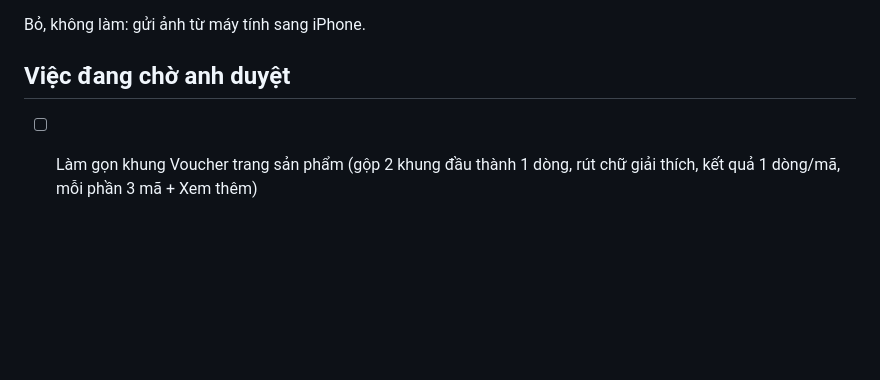
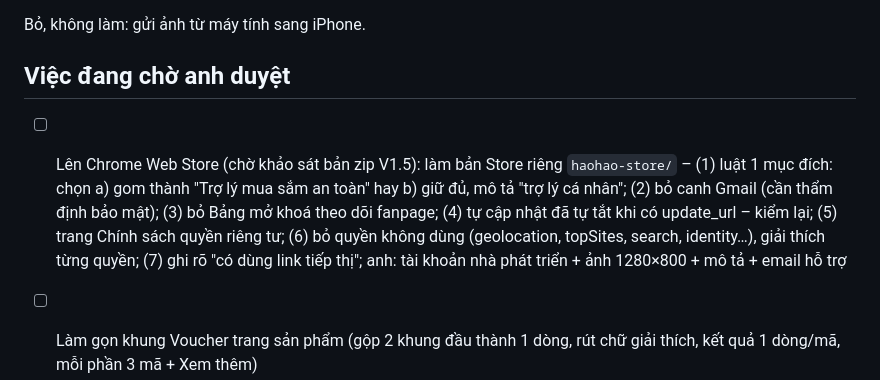
Before and after one commit to nhatphan79/nhatphan79, a Markdown page: BAN-GIAO.md, the part around the change. Drawn GitHub-style; blank space fills up the shorter version.

Commit message:
Bàn giao: ghi việc chờ lên Chrome Web Store
Co-Authored-By: Claude Opus 5.5 <noreply@anthropic.com>
Claude-Session: https://claude.ai/code/session_01PKspecy321G5F9QrzhTNKv

```diff
--- a/BAN-GIAO.md
+++ b/BAN-GIAO.md
@@ -95,6 +95,7 @@ Sau MỖI lần sửa xong: nén thư mục HaoHao đang chạy (bỏ `server-cl
 Bỏ, không làm: gửi ảnh từ máy tính sang iPhone.
 
 ## Việc đang chờ anh duyệt
+- [ ] Lên Chrome Web Store (chờ khảo sát bản zip V1.5): làm bản Store riêng `haohao-store/` – (1) luật 1 mục đích: chọn a) gom thành "Trợ lý mua sắm an toàn" hay b) giữ đủ, mô tả "trợ lý cá nhân"; (2) bỏ canh Gmail (cần thẩm định bảo mật); (3) bỏ Bảng mở khoá theo dõi fanpage; (4) tự cập nhật đã tự tắt khi có update_url – kiểm lại; (5) trang Chính sách quyền riêng tư; (6) bỏ quyền không dùng (geolocation, topSites, search, identity…), giải thích từng quyền; (7) ghi rõ "có dùng link tiếp thị"; anh: tài khoản nhà phát triển + ảnh 1280×800 + mô tả + email hỗ trợ
 - [ ] Làm gọn khung Voucher trang sản phẩm (gộp 2 khung đầu thành 1 dòng, rút chữ giải thích, kết quả 1 dòng/mã, mỗi phần 3 mã + Xem thêm)
 - [ ] Phần đọc toàn bộ đánh giá (Kiểm tra chi tiết) cho Shopee tiếng Anh
 - [ ] Mở `HaoHao.rar` (anh nén 22:39 tối 12/10) so với bản hiện tại
```
